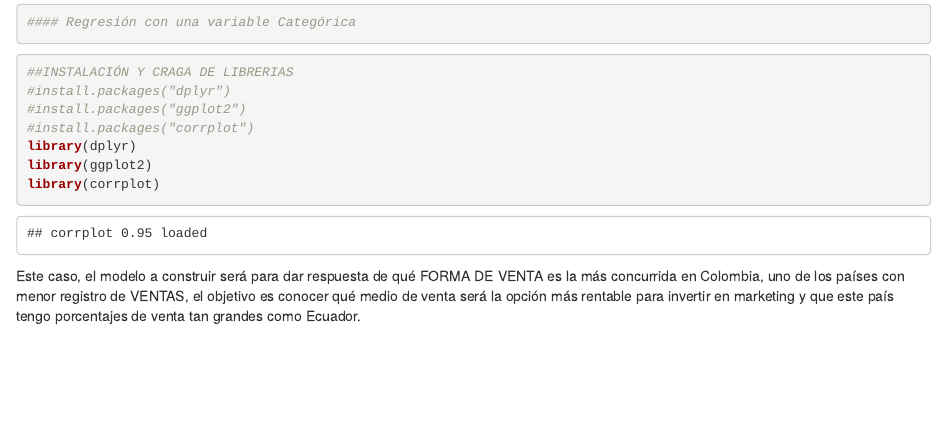
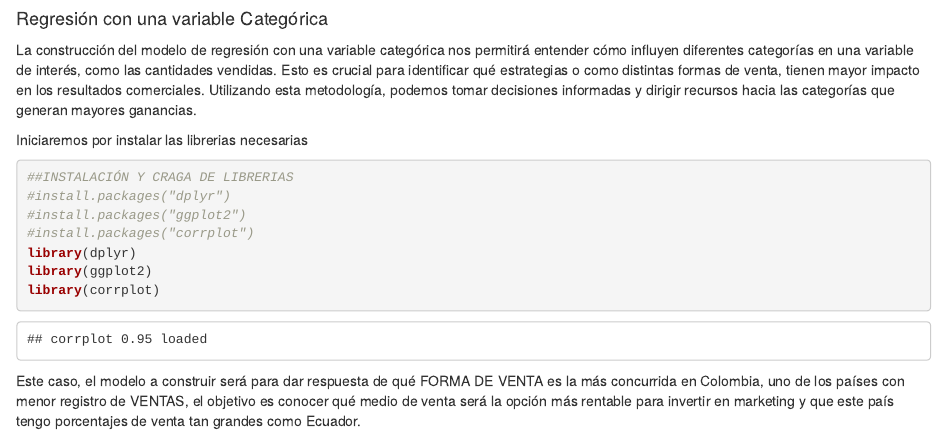
Before and after one commit to Jamileth-24/Proyeccion-de-ventas, an R Markdown document (Trabajo_Autonomo_Modulo2.Rmd): the page in a window 1100 px wide, from 9360 px down. Rendered offline with R 4.5, knitr and Pandoc, with nearby package versions; some code elsewhere in the file could not run offline.

Commit message:
Construcción de modelo de regresión

````diff
--- a/Trabajo_Autonomo_Modulo2.Rmd
+++ b/Trabajo_Autonomo_Modulo2.Rmd
@@ -395,10 +395,14 @@ ggplot(datos_relevantes, aes(x=VENTAS)) +
        x="Ventas",
        y="Comisión") +
   theme_minimal()
-
+```
 
 
 #### Regresión con una variable Categórica
+La construcción del modelo de regresión con una variable categórica nos permitirá entender cómo influyen diferentes categorías en una variable de interés, como las cantidades vendidas. Esto es crucial para identificar qué estrategias o como distintas formas de venta, tienen mayor impacto en los resultados comerciales.
+Utilizando esta metodología, podemos tomar decisiones informadas y dirigir recursos hacia las categorías que generan mayores ganancias.
+
+Iniciaremos por instalar las librerias necesarias
 ```{r}
 ##INSTALACIÓN Y CRAGA DE LIBRERIAS
 #install.packages("dplyr")
````
Also changed, not shown: Trabajo_Autonomo_Modulo2.Rmd (2 more changed lines).
